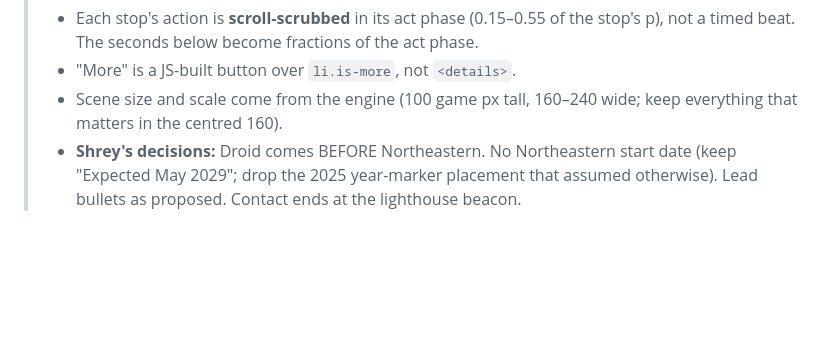
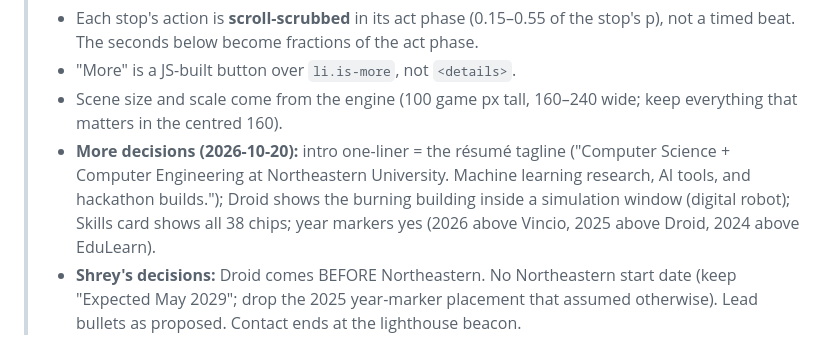
Before and after one commit to Shrey-Valia/personal-portfolio, a Markdown page: docs/TIMELINE-SCENES.md, the part around the change. Rendered like a GitHub page; blank space fills up the shorter version.

Commit message:
Record Shrey's intro, Droid, skills and year-marker decisions
Co-Authored-By: Claude Opus 5.5 <noreply@anthropic.com>

```diff
--- a/docs/TIMELINE-SCENES.md
+++ b/docs/TIMELINE-SCENES.md
@@ -2,6 +2,7 @@
 > - Each stop's action is **scroll-scrubbed** in its act phase (0.15–0.55 of the stop's p), not a timed beat. The seconds below become fractions of the act phase.
 > - "More" is a JS-built button over `li.is-more`, not `<details>`.
 > - Scene size and scale come from the engine (100 game px tall, 160–240 wide; keep everything that matters in the centred 160).
+> - **More decisions (2026-10-20):** intro one-liner = the résumé tagline ("Computer Science + Computer Engineering at Northeastern University. Machine learning research, AI tools, and hackathon builds."); Droid shows the burning building inside a simulation window (digital robot); Skills card shows all 38 chips; year markers yes (2026 above Vincio, 2025 above Droid, 2024 above EduLearn).
 > - **Shrey's decisions:** Droid comes BEFORE Northeastern. No Northeastern start date (keep "Expected May 2029"; drop the 2025 year-marker placement that assumed otherwise). Lead bullets as proposed. Contact ends at the lighthouse beacon.
 
 # Scroll-timeline choreography and art direction for Shrey Valia's portfolio
```
